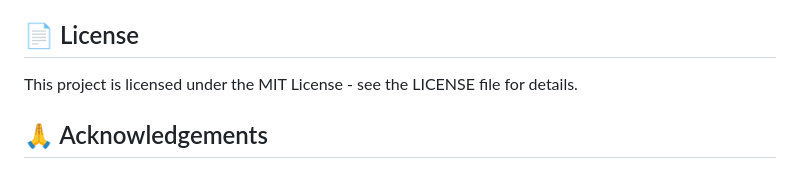
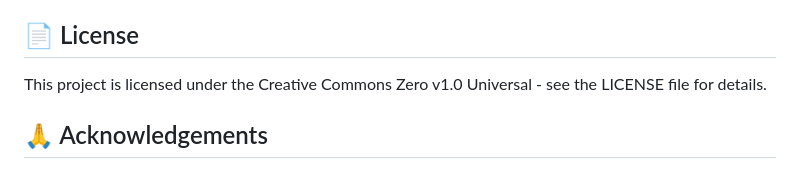
Before and after one commit to Shuyib/skateboarding-consistency-proj, a Markdown page: README.md, the part around the change. GitHub-like rendering.

```diff
--- a/README.md
+++ b/README.md
@@ -154,7 +154,7 @@ Contributions are welcome! Please feel free to submit a Pull Request.
 
 ## 📄 License
 
-This project is licensed under the MIT License - see the LICENSE file for details.
+This project is licensed under the Creative Commons Zero v1.0 Universal - see the LICENSE file for details.
 
 ## 🙏 Acknowledgements
 
```
